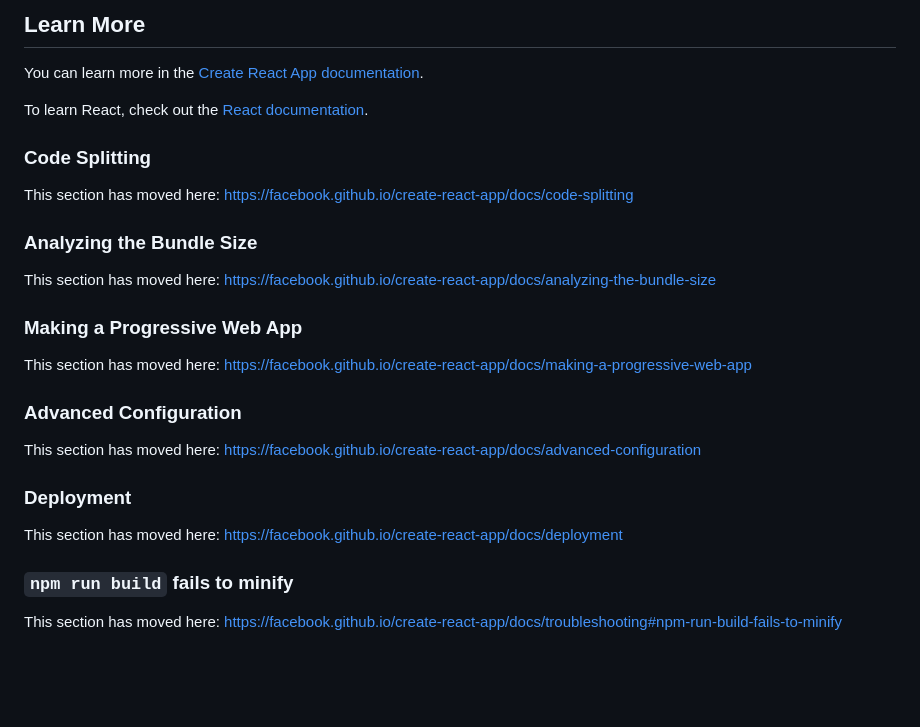
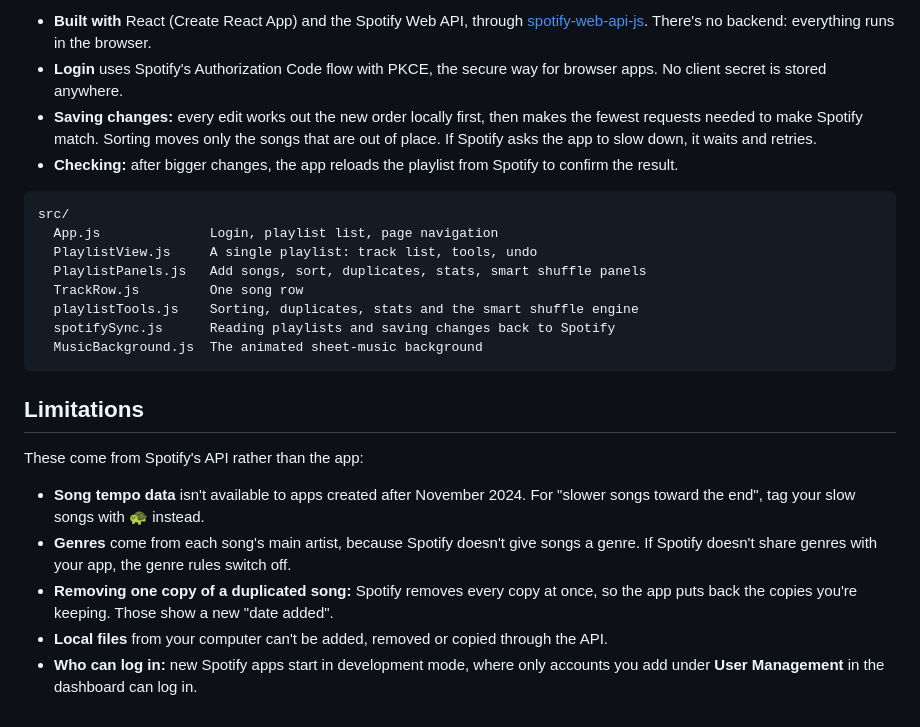
Before and after one commit to Naomi304/Spotify-Playlist-Organizer, a Markdown page: README.md, the part around one of its changes. Rendered like a GitHub page; blank space fills up the shorter version.

````diff
--- a/README.md
+++ b/README.md
@@ -41,30 +77,26 @@ You don't have to ever use `eject`. The curated feature set is suitable for smal
 
-## Learn More
+- **Built with** React (Create React App) and the Spotify Web API, through [spotify-web-api-js](https://github.com/JMPerez/spotify-web-api-js). There's no backend: everything runs in the browser.
+- **Login** uses Spotify's Authorization Code flow with PKCE, the secure way for browser apps. No client secret is stored anywhere.
+- **Saving changes:** every edit works out the new order locally first, then makes the fewest requests needed to make Spotify match. Sorting moves only the songs that are out of place. If Spotify asks the app to slow down, it waits and retries.
+- **Checking:** after bigger changes, the app reloads the playlist from Spotify to confirm the result.
 
-You can learn more in the [Create React App documentation](https://facebook.github.io/create-react-app/docs/getting-started).
+```
+src/
+  App.js              Login, playlist list, page navigation
+  PlaylistView.js     A single playlist: track list, tools, undo
+  PlaylistPanels.js   Add songs, sort, duplicates, stats, smart shuffle panels
+  TrackRow.js         One song row
+  playlistTools.js    Sorting, duplicates, stats and the smart shuffle engine
+  spotifySync.js      Reading playlists and saving changes back to Spotify
+  MusicBackground.js  The animated sheet-music background
+```
 
-To learn React, check out the [React documentation](https://reactjs.org/).
+## Limitations
 
-### Code Splitting
+These come from Spotify's API rather than the app:
 
-This section has moved here: [https://facebook.github.io/create-react-app/docs/code-splitting](https://facebook.github.io/create-react-app/docs/code-splitting)
-
-### Analyzing the Bundle Size
-
-This section has moved here: [https://facebook.github.io/create-react-app/docs/analyzing-the-bundle-size](https://facebook.github.io/create-react-app/docs/analyzing-the-bundle-size)
-
-### Making a Progressive Web App
-
-This section has moved here: [https://facebook.github.io/create-react-app/docs/making-a-progressive-web-app](https://facebook.github.io/create-react-app/docs/making-a-progressive-web-app)
-
-### Advanced Configuration
-
-This section has moved here: [https://facebook.github.io/create-react-app/docs/advanced-configuration](https://facebook.github.io/create-react-app/docs/advanced-configuration)
-
-### Deployment
-
-This section has moved here: [https://facebook.github.io/create-react-app/docs/deployment](https://facebook.github.io/create-react-app/docs/deployment)
-
-### `npm run build` fails to minify
-
-This section has moved here: [https://facebook.github.io/create-react-app/docs/troubleshooting#npm-run-build-fails-to-minify](https://facebook.github.io/create-react-app/docs/troubleshooting#npm-run-build-fails-to-minify)
+- **Song tempo data** isn't available to apps created after November 2024. For "slower songs toward the end", tag your slow songs with 🐢 instead.
+- **Genres** come from each song's main artist, because Spotify doesn't give songs a genre. If Spotify doesn't share genres with your app, the genre rules switch off.
+- **Removing one copy of a duplicated song:** Spotify removes every copy at once, so the app puts back the copies you're keeping. Those show a new "date added".
+- **Local files** from your computer can't be added, removed or copied through the API.
+- **Who can log in:** new Spotify apps start in development mode, where only accounts you add under **User Management** in the dashboard can log in.
````
Also changed, not shown: other parts of README.md (+59 -23 lines), docs/screenshots/login.png (added), docs/screenshots/playlist.png (added), docs/screenshots/smart-shuffle.png (added), 1 other file.
